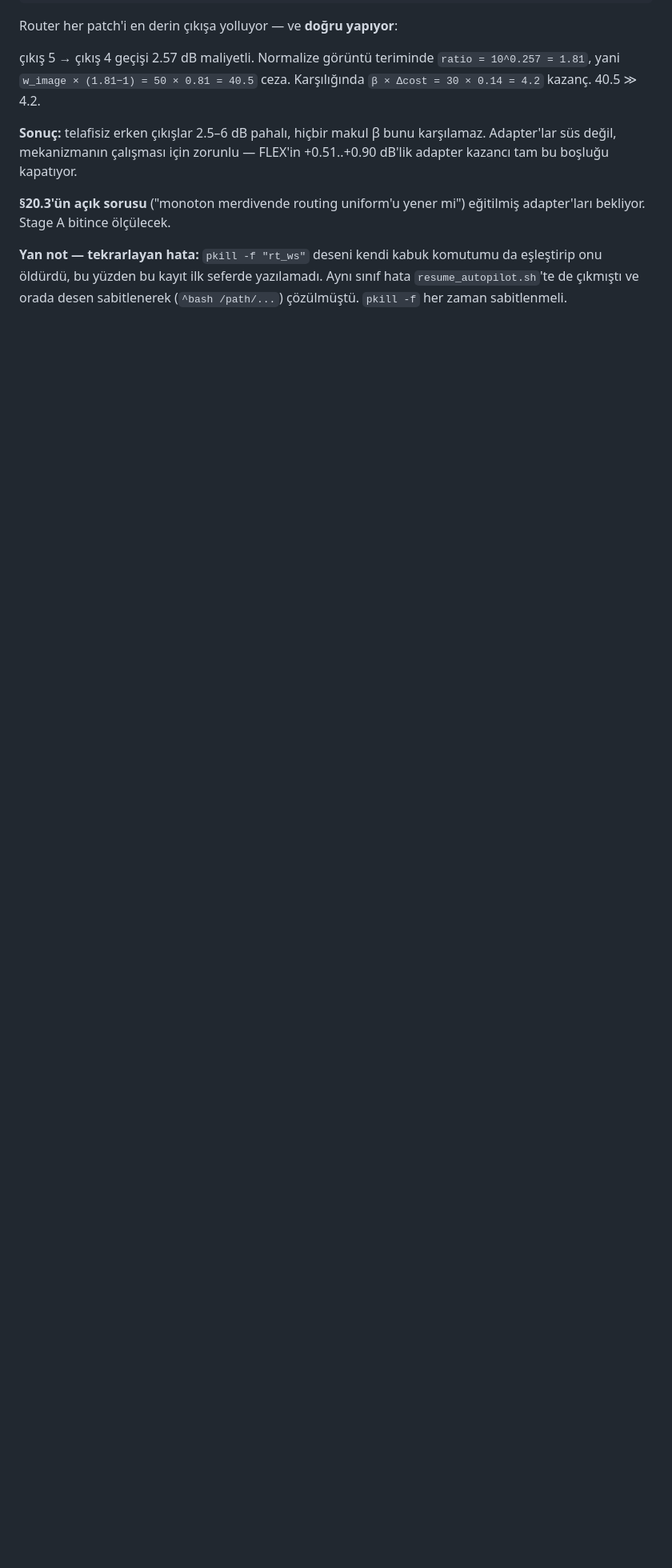
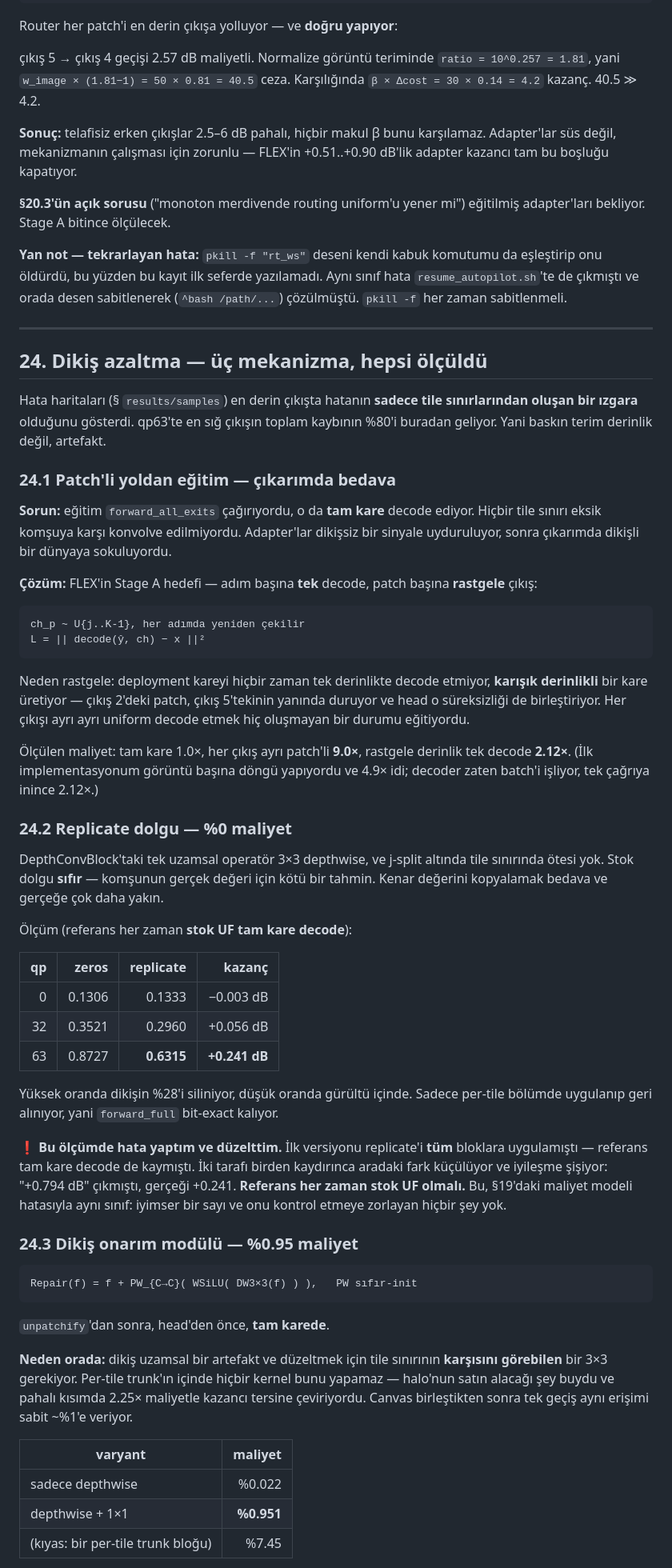
Before and after one commit to canerim/FLEX-FLOP, a Markdown page: DECISIONS.md, the part around one of its changes. Shown at 80% size. Drawn GitHub-style; blank space fills up the shorter version.

Commit message:
Document the three seam-reduction mechanisms and the measurement error in one
Records that the replicate-padding gain was first measured at +0.794 dB and is
actually +0.241 dB: the first version applied replicate to every block, moving
the reference full-frame decode as well. Shifting both sides shrinks the gap and
inflates the gain. Same failure mode as the cost-model error in section 19 — an
optimistic number with nothing forcing it to be checked.

Co-Authored-By: Claude Opus 5 <noreply@anthropic.com>

````diff
--- a/DECISIONS.md
+++ b/DECISIONS.md
@@ -1376,3 +1376,77 @@ eğitilmiş adapter'ları bekliyor. Stage A bitince ölçülecek.
 da eşleştirip onu öldürdü, bu yüzden bu kayıt ilk seferde yazılamadı. Aynı
 sınıf hata `resume_autopilot.sh`'te de çıkmıştı ve orada desen sabitlenerek
 (`^bash /path/...`) çözülmüştü. `pkill -f` her zaman sabitlenmeli.
+
+---
+
+## 24. Dikiş azaltma — üç mekanizma, hepsi ölçüldü
+
+Hata haritaları (§ `results/samples`) en derin çıkışta hatanın **sadece tile
+sınırlarından oluşan bir ızgara** olduğunu gösterdi. qp63'te en sığ çıkışın
+toplam kaybının %80'i buradan geliyor. Yani baskın terim derinlik değil, artefakt.
+
+### 24.1 Patch'li yoldan eğitim — çıkarımda bedava
+
+**Sorun:** eğitim `forward_all_exits` çağırıyordu, o da **tam kare** decode ediyor.
+Hiçbir tile sınırı eksik komşuya karşı konvolve edilmiyordu. Adapter'lar dikişsiz
+bir sinyale uyduruluyor, sonra çıkarımda dikişli bir dünyaya sokuluyordu.
+
+**Çözüm:** FLEX'in Stage A hedefi — adım başına **tek** decode, patch başına
+**rastgele** çıkış:
+```
+ch_p ~ U{j..K-1}, her adımda yeniden çekilir
+L = || decode(ŷ, ch) − x ||²
+```
+Neden rastgele: deployment kareyi hiçbir zaman tek derinlikte decode etmiyor,
+**karışık derinlikli** bir kare üretiyor — çıkış 2'deki patch, çıkış 5'tekinin
+yanında duruyor ve head o süreksizliği de birleştiriyor. Her çıkışı ayrı ayrı
+uniform decode etmek hiç oluşmayan bir durumu eğitiyordu.
+
+Ölçülen maliyet: tam kare 1.0×, her çıkış ayrı patch'li **9.0×**, rastgele
+derinlik tek decode **2.12×**. (İlk implementasyonum görüntü başına döngü
+yapıyordu ve 4.9× idi; decoder zaten batch'i işliyor, tek çağrıya inince 2.12×.)
+
+### 24.2 Replicate dolgu — %0 maliyet
+
+DepthConvBlock'taki tek uzamsal operatör 3×3 depthwise, ve j-split altında tile
+sınırında ötesi yok. Stok dolgu **sıfır** — komşunun gerçek değeri için kötü bir
+tahmin. Kenar değerini kopyalamak bedava ve gerçeğe çok daha yakın.
+
+Ölçüm (referans her zaman **stok UF tam kare decode**):
+
+| qp | zeros | replicate | kazanç |
+|---:|---:|---:|---:|
+| 0 | 0.1306 | 0.1333 | −0.003 dB |
+| 32 | 0.3521 | 0.2960 | +0.056 dB |
+| 63 | 0.8727 | **0.6315** | **+0.241 dB** |
+
+Yüksek oranda dikişin %28'i siliniyor, düşük oranda gürültü içinde. Sadece
+per-tile bölümde uygulanıp geri alınıyor, yani `forward_full` bit-exact kalıyor.
+
+**❗ Bu ölçümde hata yaptım ve düzelttim.** İlk versiyonu replicate'i **tüm**
+bloklara uygulamıştı — referans tam kare decode de kaymıştı. İki tarafı birden
+kaydırınca aradaki fark küçülüyor ve iyileşme şişiyor: "+0.794 dB" çıkmıştı,
+gerçeği +0.241. **Referans her zaman stok UF olmalı.** Bu, §19'daki maliyet
+modeli hatasıyla aynı sınıf: iyimser bir sayı ve onu kontrol etmeye zorlayan
+hiçbir şey yok.
+
+### 24.3 Dikiş onarım modülü — %0.95 maliyet
+
+```
+Repair(f) = f + PW_{C→C}( WSiLU( DW3×3(f) ) ),   PW sıfır-init
+```
+
+`unpatchify`'dan sonra, head'den önce, **tam karede**.
+
+**Neden orada:** dikiş uzamsal bir artefakt ve düzeltmek için tile sınırının
+**karşısını görebilen** bir 3×3 gerekiyor. Per-tile trunk'ın içinde hiçbir kernel
+bunu yapamaz — halo'nun satın alacağı şey buydu ve pahalı kısımda 2.25× maliyetle
+kazancı tersine çeviriyordu. Canvas birleştikten sonra tek geçiş aynı erişimi
+sabit ~%1'e veriyor.
+
+| varyant | maliyet |
+|---|---:|
+| sadece depthwise | %0.022 |
+| depthwise + 1×1 | **%0.951** |
+| (kıyas: bir per-tile trunk bloğu) | %7.45 |
+
````
Also changed, not shown: other parts of DECISIONS.md (+17 -0 lines).
